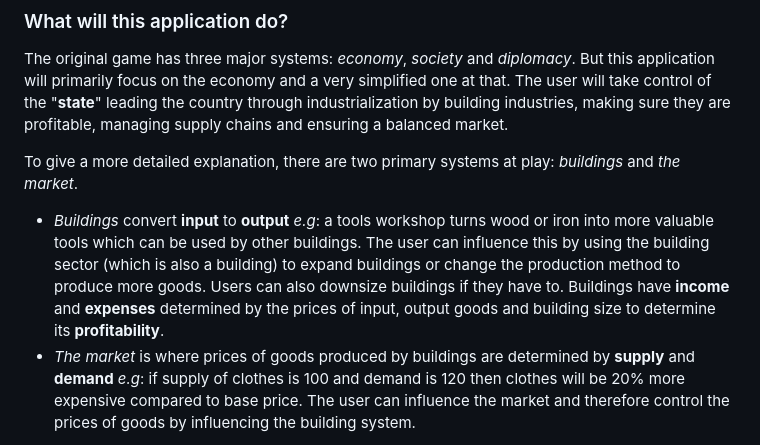
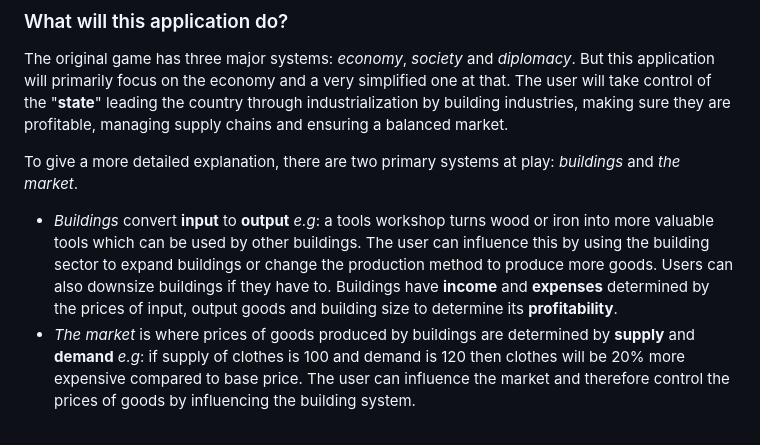
Before and after one commit to AVietCong/Vicky3-Econ-Sandbox, a Markdown page: README.md, the part around the change. Drawn GitHub-style.

```diff
--- a/README.md
+++ b/README.md
@@ -9,7 +9,7 @@ For my project I am going to design a very simplified economic sandbox "game"/si
 The original game has three major systems: *economy*, *society* and *diplomacy*. But this application will primarily focus on the economy and a very simplified one at that. The user will take control of the "**state**" leading the country through industrialization by building industries, making sure they are profitable, managing supply chains and ensuring a balanced market.
 
 To give a more detailed explanation, there are two primary systems at play: *buildings* and *the market*.
-- *Buildings* convert **input** to **output** *e.g*: a tools workshop turns wood or iron into more valuable tools which can be used by other buildings. The user can influence this by using the building sector (which is also a building) to expand buildings or change the production method to produce more goods. Users can also downsize buildings if they have to. Buildings have **income** and **expenses** determined by the prices of input, output goods and building size to determine its **profitability**.
+- *Buildings* convert **input** to **output** *e.g*: a tools workshop turns wood or iron into more valuable tools which can be used by other buildings. The user can influence this by using the building sector to expand buildings or change the production method to produce more goods. Users can also downsize buildings if they have to. Buildings have **income** and **expenses** determined by the prices of input, output goods and building size to determine its **profitability**.
 - *The market* is where prices of goods produced by buildings are determined by **supply** and **demand** *e.g*: if supply of clothes is 100 and demand is 120 then clothes will be 20% more expensive compared to base price. The user can influence the market and therefore control the prices of goods by influencing the building system.
 
 The goal of this application is to help users learn basic economic theories such as supply & demand and economy of scale. Another goal is to get users understand how governments or private entities identify and address needs in an economy and how certain decisions by the user may inadvertently guide the economy towards a certain direction (*e.g*: export-focused, consumer-focused or autarky economy) or even ruining it.
```
